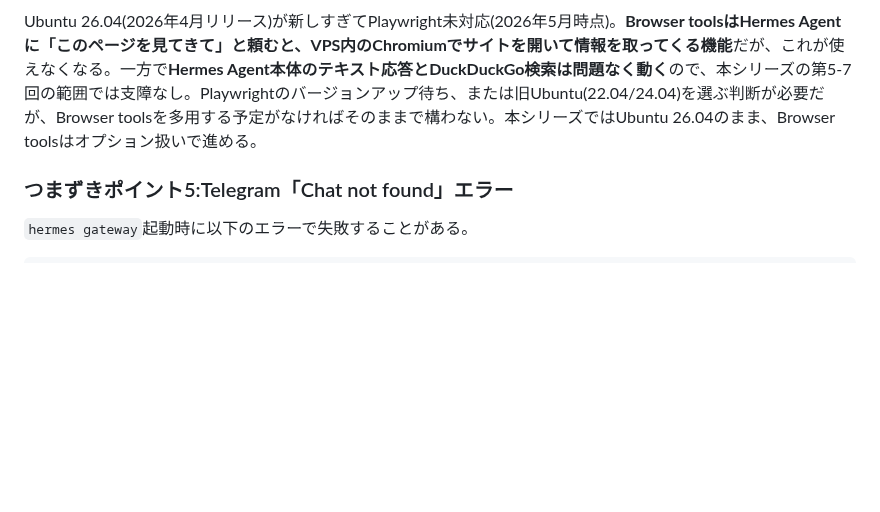
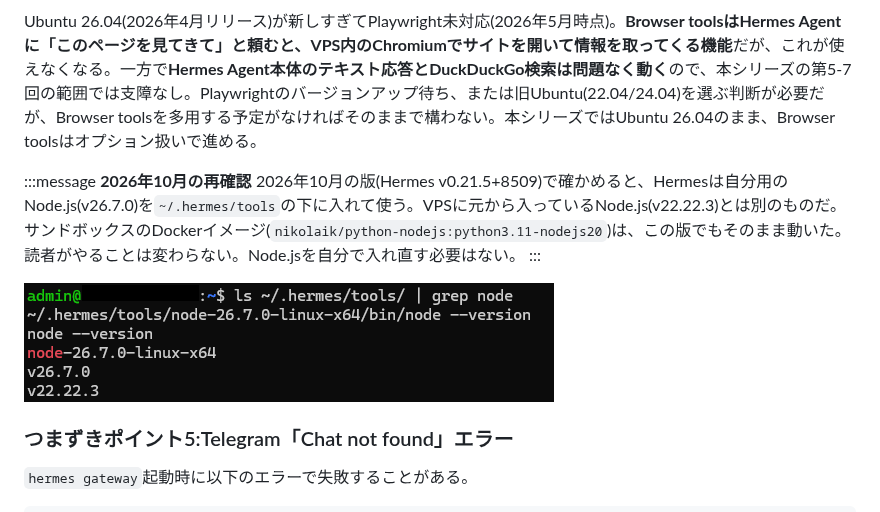
Before and after one commit to Sora-bluesky/zenn-articles, a Markdown page: articles/hermes-vps-04-install.md, the part around the change. Drawn GitHub-style; pictures changed too: images/hermes-vps/hermes-vps-04-recheck-node-versions.png (added); blank space fills up the shorter version.

Commit message:
hermes-vps: add 2026-10 recheck notes to ep4 (bundled Node) and ep10 (skill creation)
Co-Authored-By: Claude Opus 5.5 <noreply@anthropic.com>

```diff
--- a/articles/hermes-vps-04-install.md
+++ b/articles/hermes-vps-04-install.md
@@ -494,6 +494,13 @@ Error: ERROR: Playwright does not support chromium on ubuntu26.04-x64
 
 Ubuntu 26.04(2026年4月リリース)が新しすぎてPlaywright未対応(2026年5月時点)。**Browser toolsはHermes Agentに「このページを見てきて」と頼むと、VPS内のChromiumでサイトを開いて情報を取ってくる機能**だが、これが使えなくなる。一方で**Hermes Agent本体のテキスト応答とDuckDuckGo検索は問題なく動く**ので、本シリーズの第5-7回の範囲では支障なし。Playwrightのバージョンアップ待ち、または旧Ubuntu(22.04/24.04)を選ぶ判断が必要だが、Browser toolsを多用する予定がなければそのままで構わない。本シリーズではUbuntu 26.04のまま、Browser toolsはオプション扱いで進める。
 
+:::message
+**2026年10月の再確認**
+2026年10月の版(Hermes v0.21.5+8509)で確かめると、Hermesは自分用のNode.js(v26.7.0)を`~/.hermes/tools`の下に入れて使う。VPSに元から入っているNode.js(v22.22.3)とは別のものだ。サンドボックスのDockerイメージ(`nikolaik/python-nodejs:python3.11-nodejs20`)は、この版でもそのまま動いた。読者がやることは変わらない。Node.jsを自分で入れ直す必要はない。
+:::
+
+![~/.hermes/toolsの下にHermes用のNode.js 26.7.0があることと、VPSのNode.jsがv22.22.3であることを並べて確認したターミナル画面](/images/hermes-vps/hermes-vps-04-recheck-node-versions.png)
+
 ### つまずきポイント5:Telegram「Chat not found」エラー
 
 `hermes gateway`起動時に以下のエラーで失敗することがある。
```
Also changed, not shown: articles/hermes-vps-10-skills.md (+4 -0 lines), images/hermes-vps/hermes-vps-10-recheck-skills-list.png (added).
